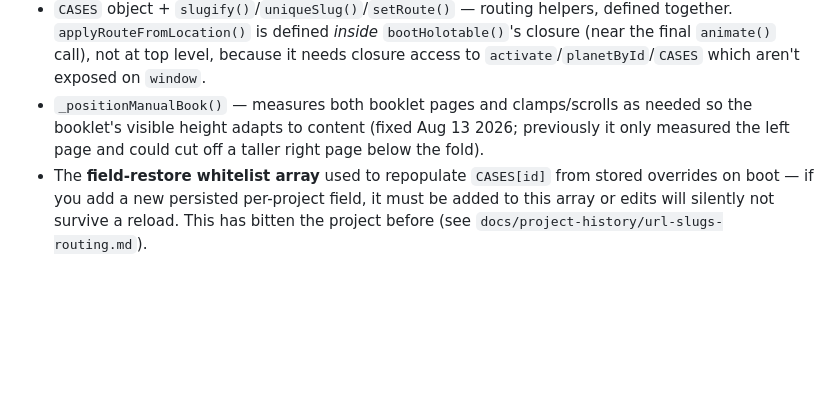
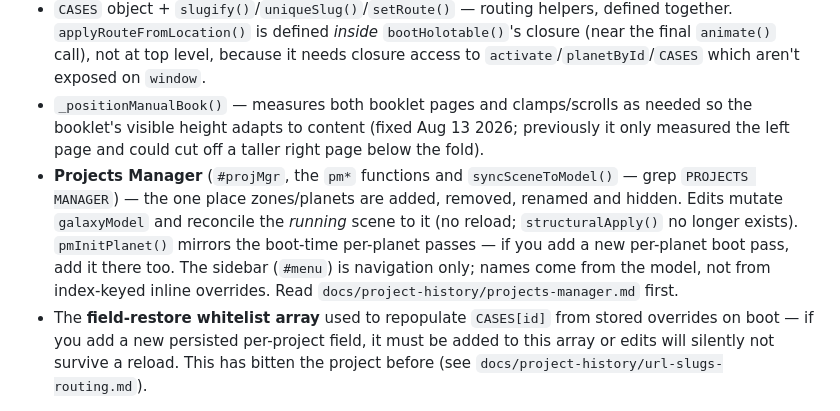
Before and after one commit to mundaneworkshop/mundane_portfolio, a Markdown page: CLAUDE.md, the part around the change. GitHub-like rendering; blank space fills up the shorter version.

Commit message:
Document the Projects Manager panel (history entry, index, CLAUDE.md landmark)
Co-Authored-By: Claude Sonnet 5.5 <noreply@anthropic.com>

```diff
--- a/CLAUDE.md
+++ b/CLAUDE.md
@@ -29,6 +29,7 @@ The site has its own in-page CMS, not a separate admin panel:
 - `window.BRICStore` — defined twice in the file (an early seed-script copy and a later canonical one). The second definition explicitly checks `if(window.BRICStore) return` before redefining, specifically to avoid clobbering the first one and losing an in-flight seed. Don't "clean up" the apparent duplication without reading both definitions.
 - `CASES` object + `slugify()`/`uniqueSlug()`/`setRoute()` — routing helpers, defined together. `applyRouteFromLocation()` is defined *inside* `bootHolotable()`'s closure (near the final `animate()` call), not at top level, because it needs closure access to `activate`/`planetById`/`CASES` which aren't exposed on `window`.
 - `_positionManualBook()` — measures both booklet pages and clamps/scrolls as needed so the booklet's visible height adapts to content (fixed Aug 13 2026; previously it only measured the left page and could cut off a taller right page below the fold).
+- **Projects Manager** (`#projMgr`, the `pm*` functions and `syncSceneToModel()` — grep `PROJECTS MANAGER`) — the one place zones/planets are added, removed, renamed and hidden. Edits mutate `galaxyModel` and reconcile the *running* scene to it (no reload; `structuralApply()` no longer exists). `pmInitPlanet()` mirrors the boot-time per-planet passes — if you add a new per-planet boot pass, add it there too. The sidebar (`#menu`) is navigation only; names come from the model, not from index-keyed inline overrides. Read `docs/project-history/projects-manager.md` first.
 - The **field-restore whitelist array** used to repopulate `CASES[id]` from stored overrides on boot — if you add a new persisted per-project field, it must be added to this array or edits will silently not survive a reload. This has bitten the project before (see `docs/project-history/url-slugs-routing.md`).
 
 ## Routing
```
Also changed, not shown: docs/project-history/00-INDEX.md (+2 -0 lines), docs/project-history/projects-manager.md (added, +34 -0 lines).
